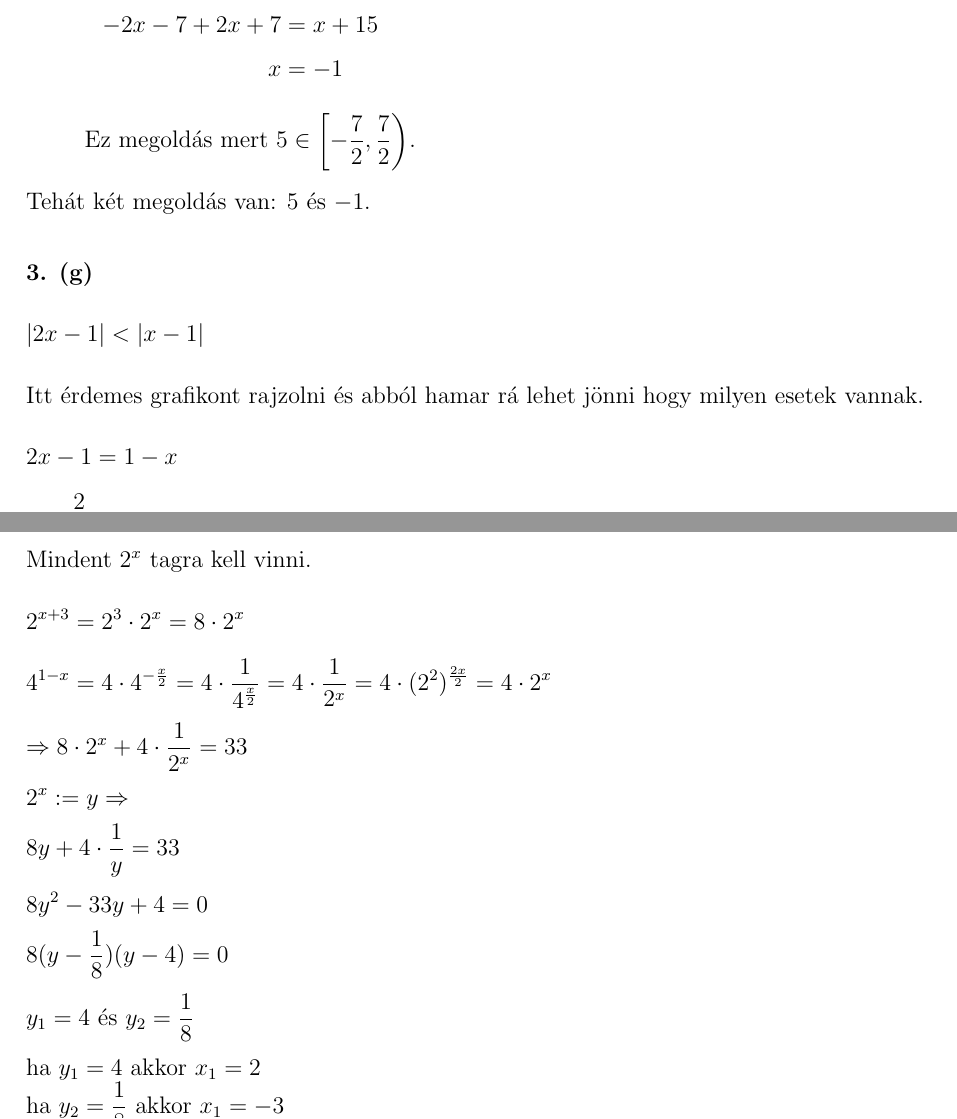
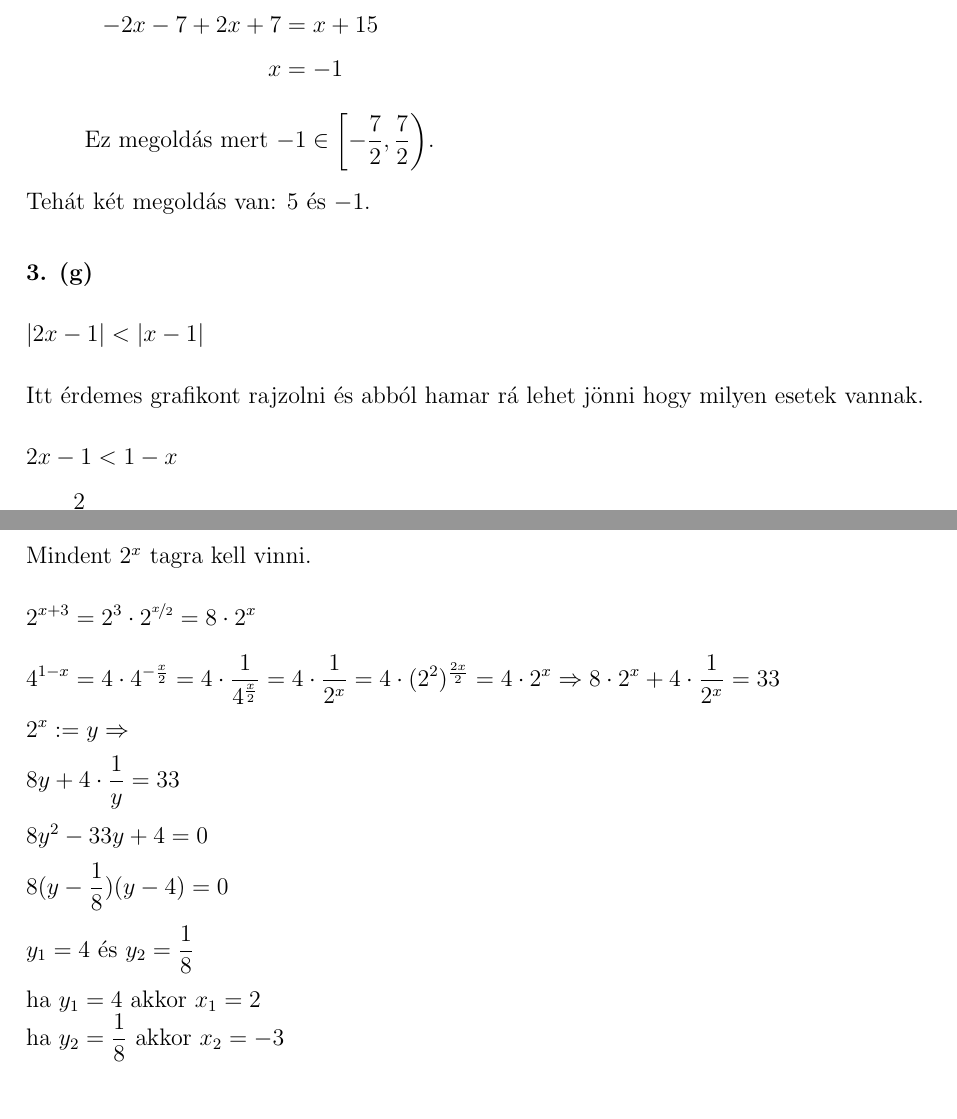
Before and after one commit to szenadam/csifz-matalap-megoldasok, a LaTeX document (matalap-megoldasok.tex): two parts of pages 6 and 8 of 18, joined at a grey line, cut so that both start at the same text, the shorter picture padded with empty space. Compiled offline with pdfLaTeX.

Commit message:
Javítások

```diff
--- a/matalap-megoldasok.tex
+++ b/matalap-megoldasok.tex
@@ -229,7 +229,7 @@ Kiszámoljuk
       x &= -1
     \end{split}
   \end{align*}
-  Ez megoldás mert $5 \in \left[ -\dfrac{7}{2}, \dfrac{7}{2} \right)$.
+  Ez megoldás mert $-1 \in \left[ -\dfrac{7}{2}, \dfrac{7}{2} \right)$.
 \end{enumerate}
 Tehát két megoldás van: $5$ és $-1$.
 
@@ -237,8 +237,8 @@ Tehát két megoldás van: $5$ és $-1$.
 \myparagraph{3. (g)}
 \[ |2x-1| < |x-1| \]
 Itt érdemes grafikont rajzolni és abból hamar rá lehet jönni hogy milyen esetek vannak.
-\[ 2x-1 = 1-x \]
-\[ x = \dfrac{2}{3} \]
+\[ 2x-1 < 1-x \]
+\[ x < \dfrac{2}{3} \]
 
 
 \myparagraph{6. (a)}
@@ -295,17 +295,18 @@ Kikötés: $ x^2 +4x \geq 0 \Rightarrow x \leq -4$ vagy $x \geq 0$
 \myparagraph{2.}
 \[ 2^{x+3} + 4^{1-\nicefrac{x}{2}} = 33 \]
 Mindent $2^x$ tagra kell vinni.
-\[ 2^{x+3} = 2^3 \cdot 2^x = 8 \cdot 2^x \]
+\[ 2^{x+3} = 2^3 \cdot 2^{\nicefrac{x}{2}} = 8 \cdot 2^x \]
 \[ 4^{1-x} = 4 \cdot 4^{-\frac{x}{2}} = 4 \cdot \dfrac{1}{4^{\frac{x}{2}}} =
-  4 \cdot \dfrac{1}{2^x} = 4 \cdot (2^2)^{\frac{2x}{2}} = 4 \cdot 2^x \]
-\[ \Rightarrow 8 \cdot 2^x + 4 \cdot \dfrac{1}{2^x} = 33 \]
+  4 \cdot \dfrac{1}{2^x} = 4 \cdot (2^2)^{\frac{2x}{2}} = 4 \cdot 2^x
+    \Rightarrow 8 \cdot 2^x + 4 \cdot \dfrac{1}{2^x} = 33
+\]
 \[ 2^x := y \Rightarrow \]
 \[ 8y + 4 \cdot \dfrac{1}{y} = 33 \]
 \[ 8y^2 - 33y + 4 = 0 \]
 \[ 8(y-\dfrac{1}{8})(y-4) =0 \]
 \[ y_1 = 4 \text{ és } y_2 = \dfrac{1}{8} \]
 ha $y_1 = 4$ akkor $x_1 = 2$ \\
-ha $y_2 = \dfrac{1}{8}$ akkor $x_1 = -3$ \\
+ha $y_2 = \dfrac{1}{8}$ akkor $x_2 = -3$ \\
 Ez a két megoldás lesz.
 
 
```
